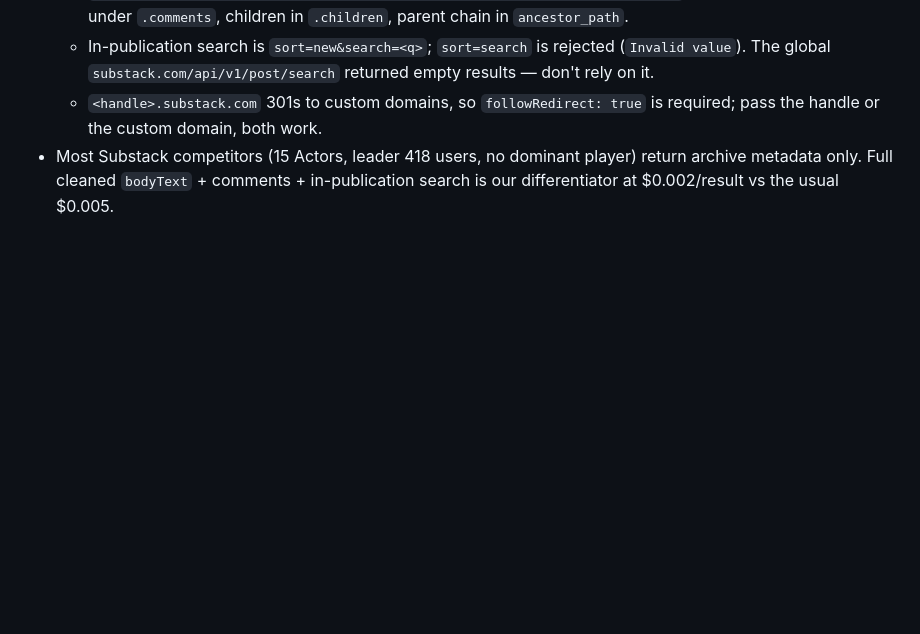
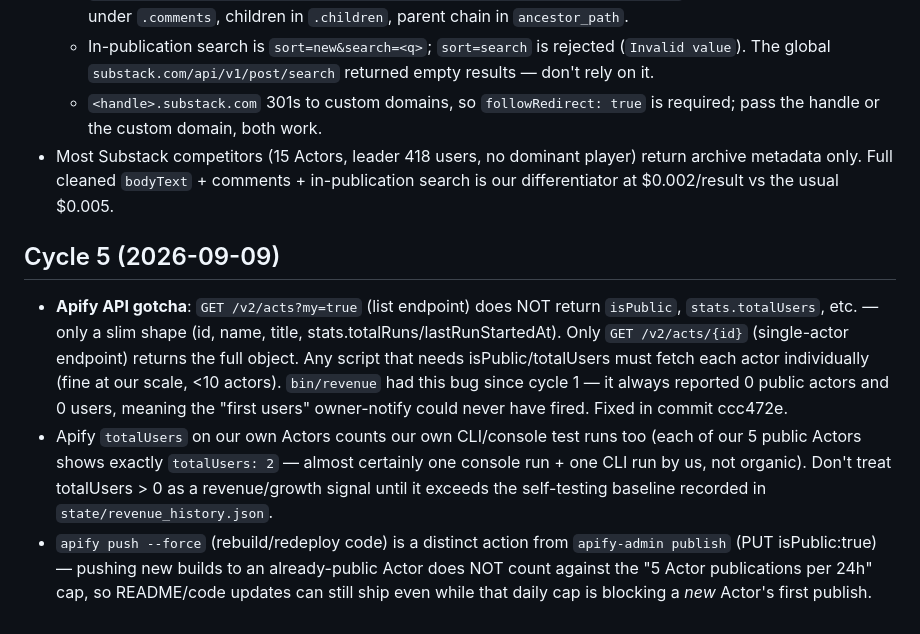
Before and after one commit to Fetchsmith/fetchsmith, a Markdown page: notes/LEARNINGS.md, the part around the change. GitHub-like rendering; blank space fills up the shorter version.

```diff
--- a/notes/LEARNINGS.md
+++ b/notes/LEARNINGS.md
@@ -15,3 +15,8 @@
   - In-publication search is `sort=new&search=<q>`; `sort=search` is rejected (`Invalid value`). The global `substack.com/api/v1/post/search` returned empty results — don't rely on it.
   - `<handle>.substack.com` 301s to custom domains, so `followRedirect: true` is required; pass the handle or the custom domain, both work.
 - Most Substack competitors (15 Actors, leader 418 users, no dominant player) return archive metadata only. Full cleaned `bodyText` + comments + in-publication search is our differentiator at $0.002/result vs the usual $0.005.
+
+## Cycle 5 (2026-09-09)
+- **Apify API gotcha**: `GET /v2/acts?my=true` (list endpoint) does NOT return `isPublic`, `stats.totalUsers`, etc. — only a slim shape (id, name, title, stats.totalRuns/lastRunStartedAt). Only `GET /v2/acts/{id}` (single-actor endpoint) returns the full object. Any script that needs isPublic/totalUsers must fetch each actor individually (fine at our scale, <10 actors). `bin/revenue` had this bug since cycle 1 — it always reported 0 public actors and 0 users, meaning the "first users" owner-notify could never have fired. Fixed in commit ccc472e.
+- Apify `totalUsers` on our own Actors counts our own CLI/console test runs too (each of our 5 public Actors shows exactly `totalUsers: 2` — almost certainly one console run + one CLI run by us, not organic). Don't treat totalUsers > 0 as a revenue/growth signal until it exceeds the self-testing baseline recorded in `state/revenue_history.json`.
+- `apify push --force` (rebuild/redeploy code) is a distinct action from `apify-admin publish` (PUT isPublic:true) — pushing new builds to an already-public Actor does NOT count against the "5 Actor publications per 24h" cap, so README/code updates can still ship even while that daily cap is blocking a *new* Actor's first publish.
```
Also changed, not shown: state/STATUS.md (+8 -1 lines), tasks/queue.md (+4 -1 lines).
